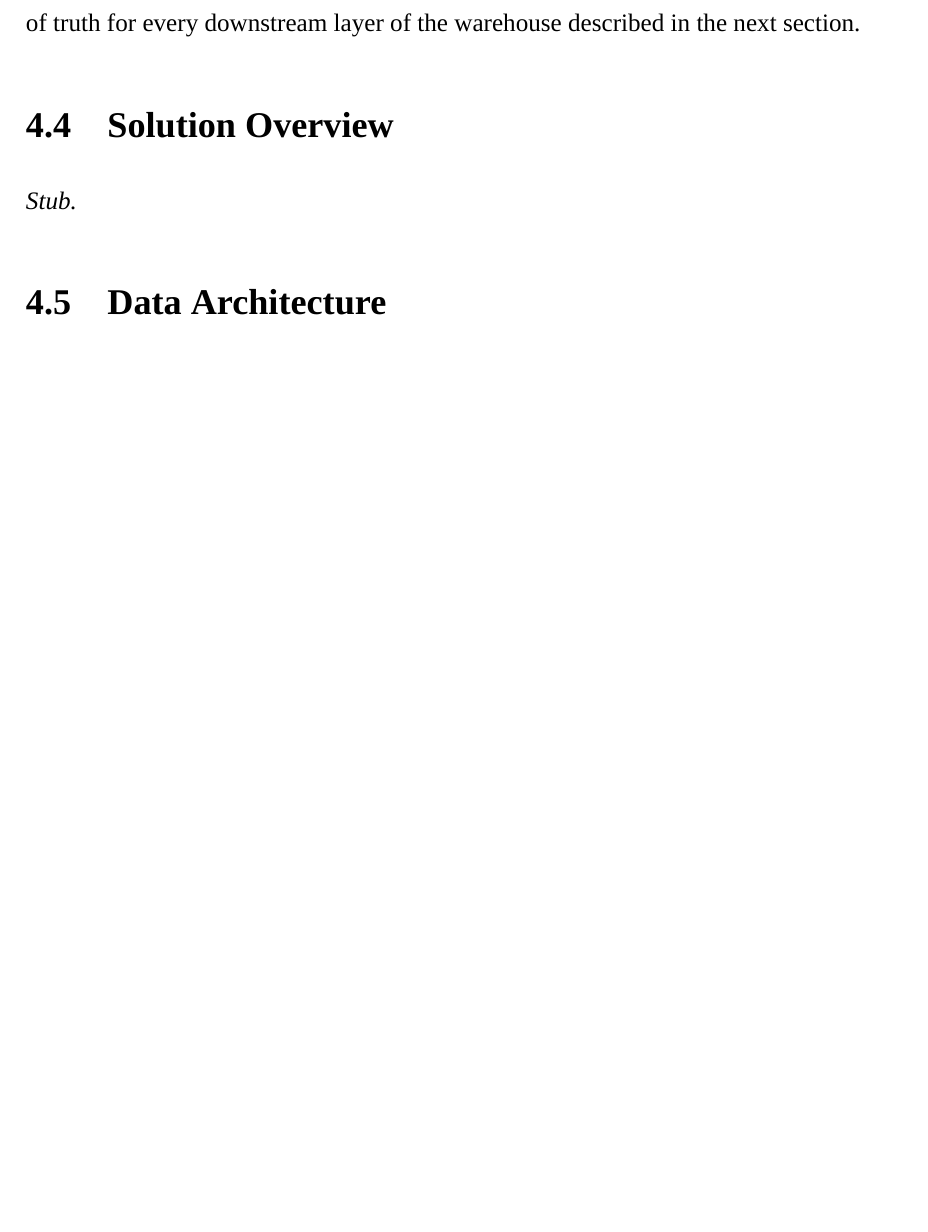
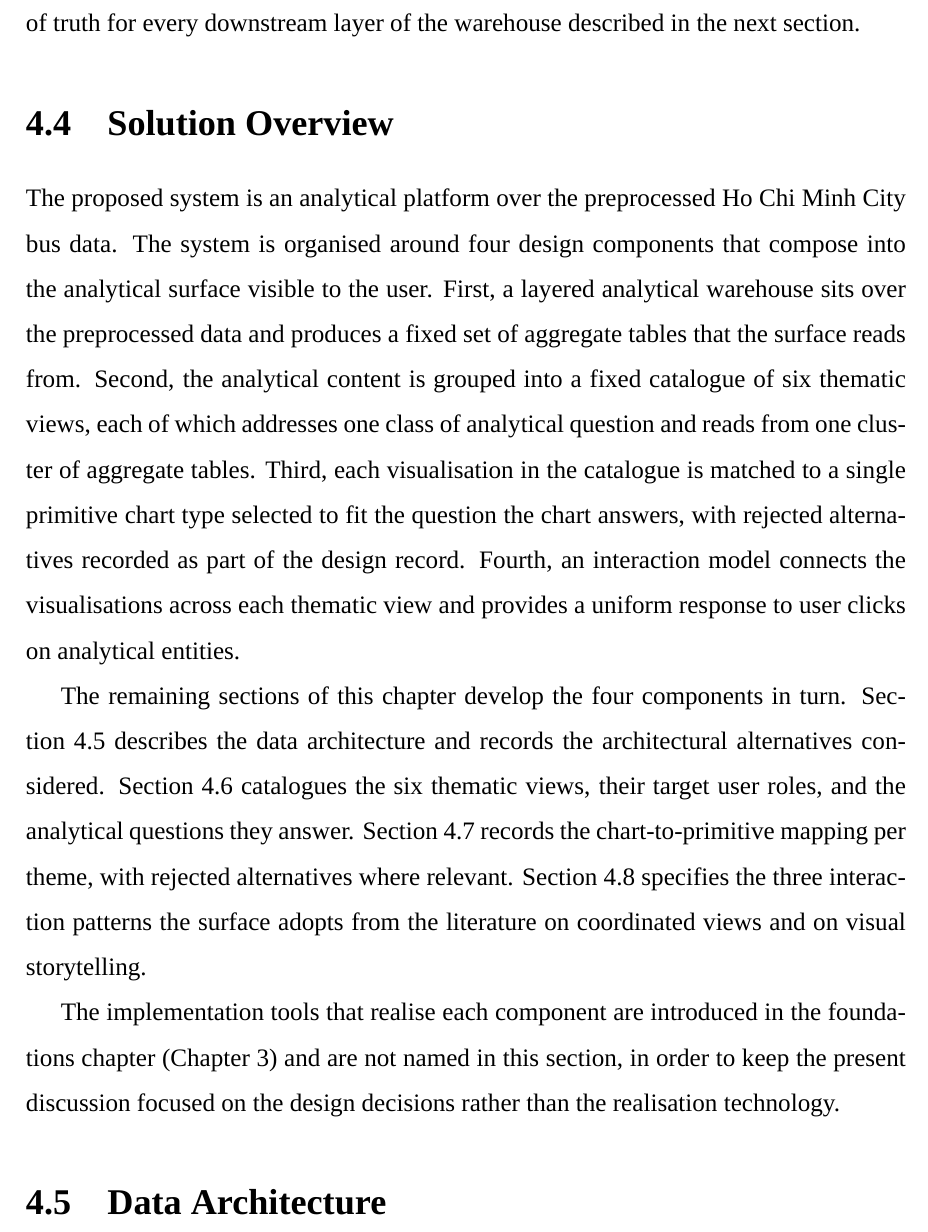
Before and after one commit to davedave47/hcmc-bus-viz, a LaTeX thesis (report/main.tex, which reads report/sections/Ch4_ProposedSolution/4.4_SolutionOverview.tex): part of page 28 of 36 before the commit and part of page 28 of 37 after it, cut so that both start at the same text, the shorter picture padded with empty space. Compiled offline with XeLaTeX; a missing font is replaced by an installed copy or a similar font.

Commit message:
report(4.4): write Solution Overview
Introduces the four design components of the proposed system (layered
warehouse, six thematic views, per-question visualisation selection,
interaction model) and maps the remaining sections of the chapter to
them.

Co-Authored-By: Claude Sonnet 4.6 <noreply@anthropic.com>

```diff
--- a/report/sections/Ch4_ProposedSolution/4.4_SolutionOverview.tex
+++ b/report/sections/Ch4_ProposedSolution/4.4_SolutionOverview.tex
@@ -1,4 +1,32 @@
 \section{Solution Overview}
 \label{sec:solution:overview}
 
-\textit{Stub.}
+The proposed system is an analytical platform over the preprocessed Ho Chi
+Minh City bus data. The system is organised around four design components
+that compose into the analytical surface visible to the user. First, a
+layered analytical warehouse sits over the preprocessed data and produces a
+fixed set of aggregate tables that the surface reads from. Second, the
+analytical content is grouped into a fixed catalogue of six thematic views,
+each of which addresses one class of analytical question and reads from one
+cluster of aggregate tables. Third, each visualisation in the catalogue is
+matched to a single primitive chart type selected to fit the question the
+chart answers, with rejected alternatives recorded as part of the design
+record. Fourth, an interaction model connects the visualisations across each
+thematic view and provides a uniform response to user clicks on analytical
+entities.
+
+The remaining sections of this chapter develop the four components in turn.
+Section~\ref{sec:solution:architecture} describes the data architecture and
+records the architectural alternatives considered.
+Section~\ref{sec:solution:themes} catalogues the six thematic views, their
+target user roles, and the analytical questions they answer.
+Section~\ref{sec:solution:viz} records the chart-to-primitive mapping per
+theme, with rejected alternatives where relevant.
+Section~\ref{sec:solution:interaction} specifies the three interaction
+patterns the surface adopts from the literature on coordinated views and on
+visual storytelling.
+
+The implementation tools that realise each component are introduced in the
+foundations chapter (Chapter~\ref{chapter:foundations}) and are not named in
+this section, in order to keep the present discussion focused on the design
+decisions rather than the realisation technology.
```
